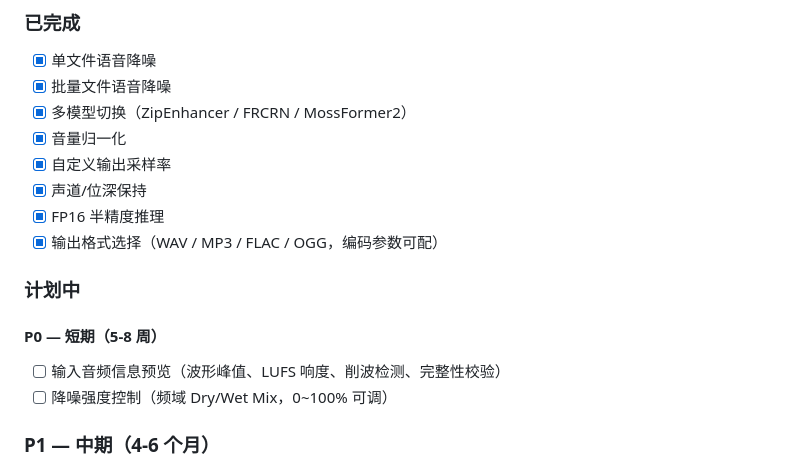
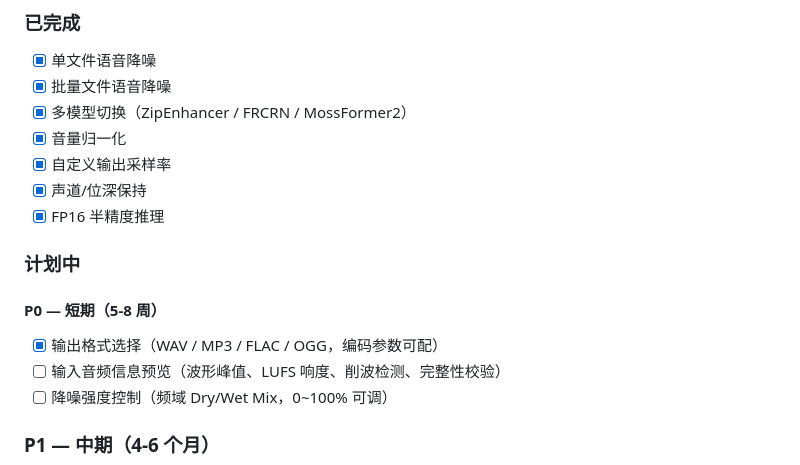
Before and after one commit to yenib7575/zipEnhancer, a Markdown page: README.md, the part around the change. Drawn GitHub-style.

```diff
--- a/README.md
+++ b/README.md
@@ -242,11 +242,11 @@ curl -X POST http://127.0.0.1:8765/denoise ^
 - [x] 自定义输出采样率
 - [x] 声道/位深保持
 - [x] FP16 半精度推理
-- [x] 输出格式选择（WAV / MP3 / FLAC / OGG，编码参数可配）
 
 ### 计划中
 
 #### P0 — 短期（5-8 周）
+- [x] 输出格式选择（WAV / MP3 / FLAC / OGG，编码参数可配）
 - [ ] 输入音频信息预览（波形峰值、LUFS 响度、削波检测、完整性校验）
 - [ ] 降噪强度控制（频域 Dry/Wet Mix，0~100% 可调）
 
```
